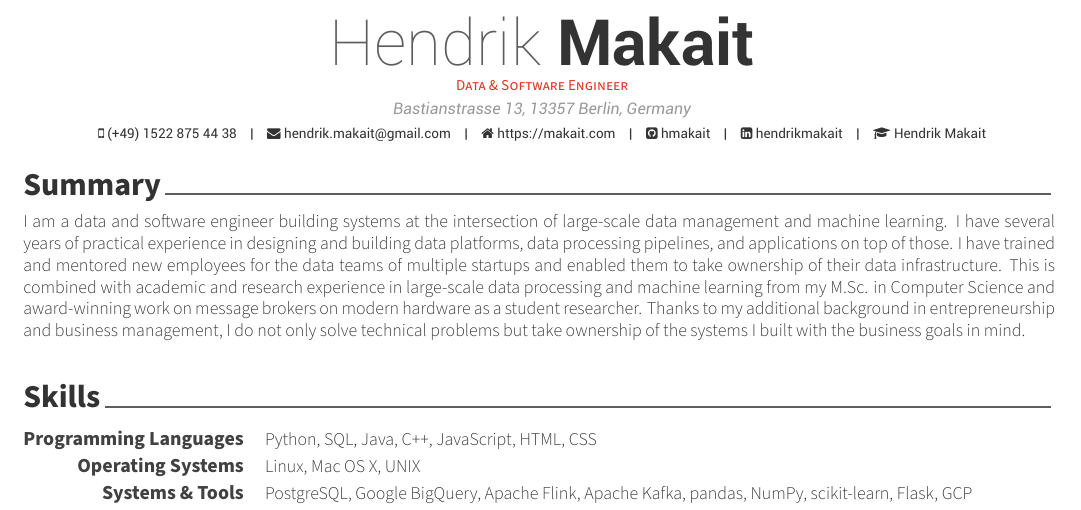
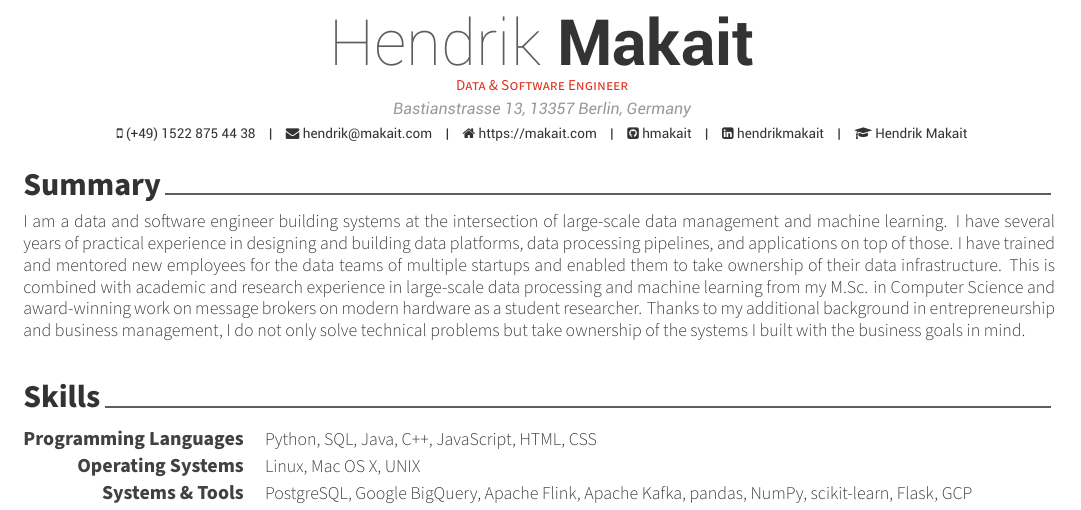
Before and after one commit to HndrkMkt/curriculum-vitae, a LaTeX CV (cv.tex): part of page 1 of 2, cut so that both start at the same text. Compiled offline with XeLaTeX.

Commit message:
Update email

```diff
--- a/cv.tex
+++ b/cv.tex
@@ -58,10 +58,10 @@
 \address{Bastianstrasse 13, 13357 Berlin, Germany}
 
 \mobile{(+49) 1522 875 44 38}
-\email{hendrik.makait@gmail.com}
+\email{hendrik@makait.com}
+\linkedin{hendrikmakait}
+\github{hmakait}
 \homepage{https://makait.com}
-\github{hmakait}
-\linkedin{hendrikmakait}
 \googlescholar{aPIysW0AAAAJ}{Hendrik Makait}
 % \gitlab{gitlab-id}
 % \stackoverflow{SO-id}{SO-name}
```
Also changed, not shown: CVHendrikMakait.pdf.
